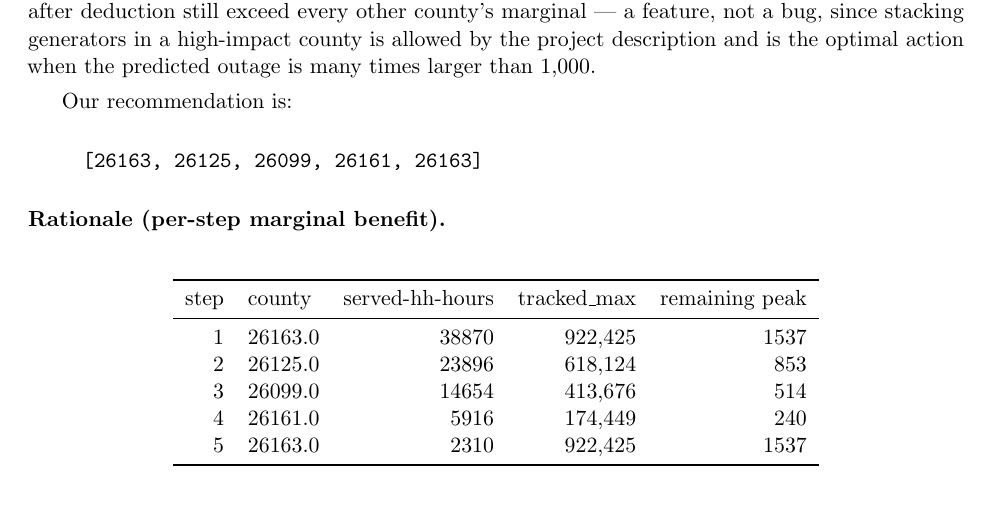
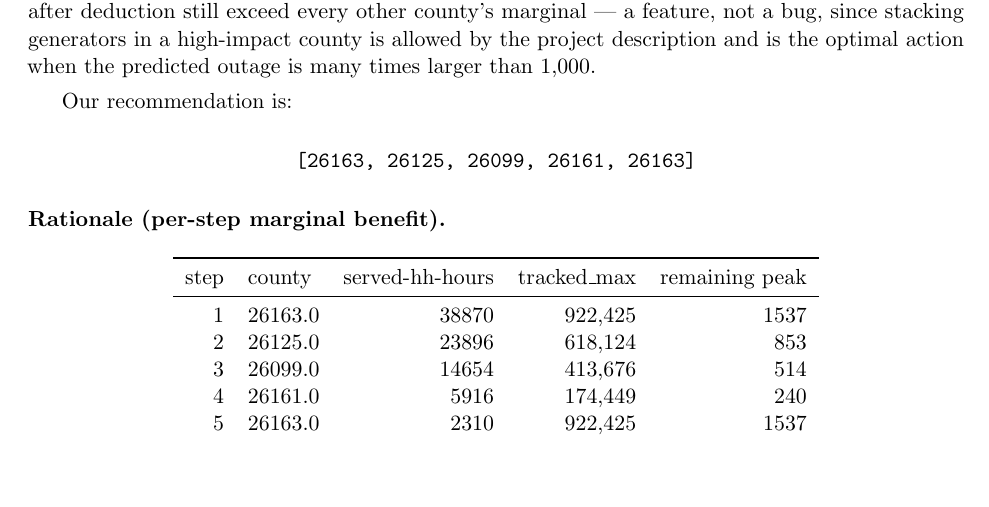
Before and after one commit to zong0728/ml-final-project, a LaTeX document (report/report.tex, which reads report/policy_section.tex): part of page 7 of 10, cut so that both start at the same text, the shorter picture padded with empty space. Compiled offline with pdfLaTeX.

Commit message:
Updates from Overleaf

```diff
--- a/report/policy_section.tex
+++ b/report/policy_section.tex
@@ -12,10 +12,12 @@ We greedily pick $c^\star_s = \arg\max_c M_s(c)$, deduct the served capacity fro
 Our recommendation is:
 
 \begin{quote}
+\centering
 \verb|[26163, 26125, 26099, 26161, 26163]|
 \end{quote}
 
-\paragraph{Rationale (per-step marginal benefit).}\leavevmode\\[0pt]
+\paragraph{Rationale (per-step marginal benefit).}\leavevmode\\
+\vspace{-1em}
 \begin{table}[H]
 \centering
 \begin{tabular}{rlrrr}
```
